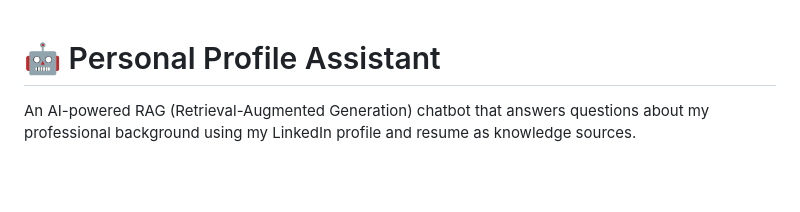
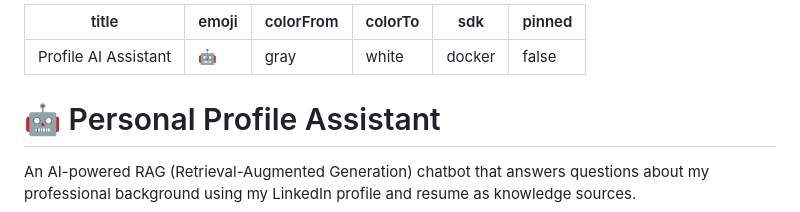
Before and after one commit to nileshbhagat1488/profile-ai-assistant, a Markdown page: README.md, the part around the change. GitHub-like rendering; blank space fills up the shorter version.

Commit message:
Add HuggingFace metadata to README

```diff
--- a/README.md
+++ b/README.md
@@ -1,3 +1,12 @@
+---
+title: Profile AI Assistant
+emoji: 🤖
+colorFrom: gray
+colorTo: white
+sdk: docker
+pinned: false
+---
+
 # 🤖 Personal Profile Assistant
 
 An AI-powered RAG (Retrieval-Augmented Generation) chatbot that answers questions about my professional background using my LinkedIn profile and resume as knowledge sources.
```
